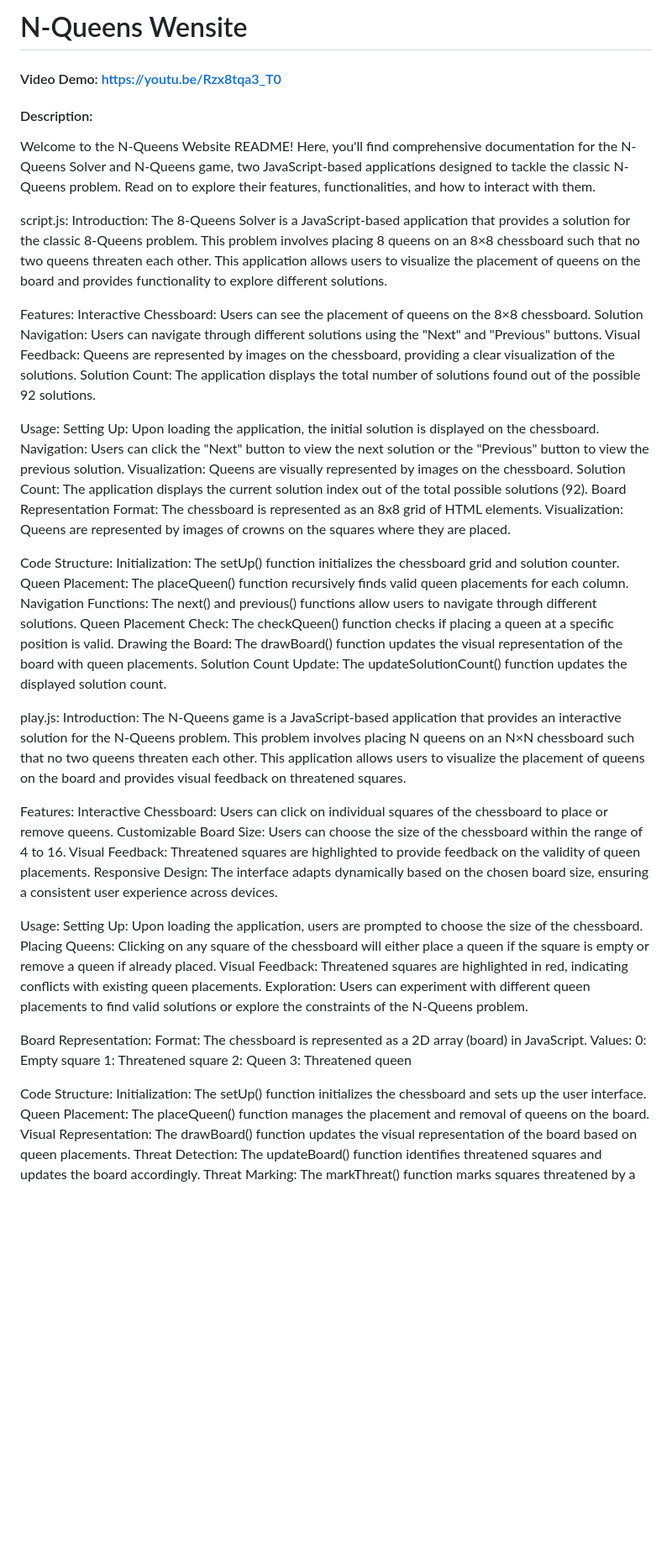
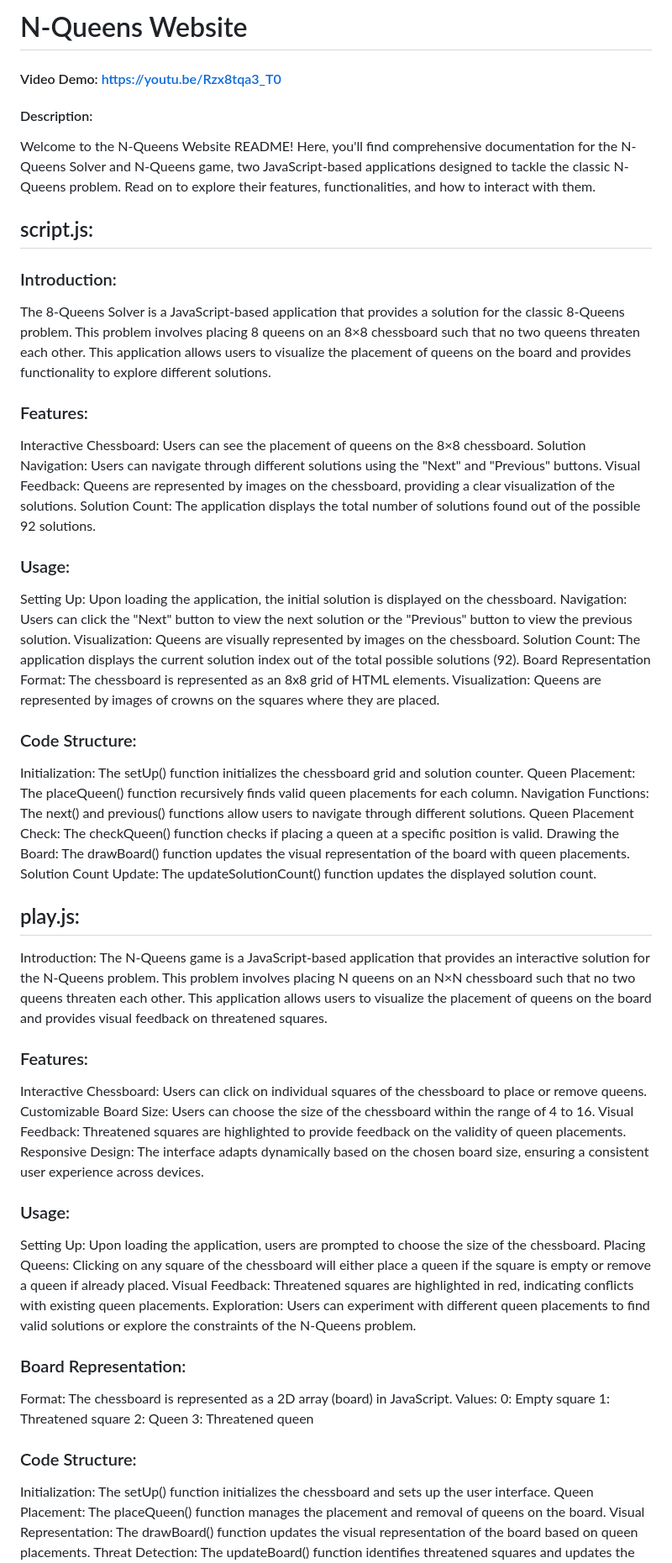
Before and after one commit to Amir-Jalali-923/Nqueens, a Markdown page: README.md, the part around the change. Shown: that part at 84% size. GitHub-like rendering; blank space fills up the shorter version.

```diff
--- a/README.md
+++ b/README.md
@@ -1,20 +1,20 @@
-# N-Queens Wensite
+# N-Queens Website
 #### Video Demo:  <https://youtu.be/Rzx8tqa3_T0>
 #### Description:
 
 Welcome to the N-Queens Website README! Here, you'll find comprehensive documentation for the N-Queens Solver and N-Queens game, two JavaScript-based applications designed to tackle the classic N-Queens problem. Read on to explore their features, functionalities, and how to interact with them.
 
-script.js:
-Introduction:
+## script.js:
+### Introduction:
 The 8-Queens Solver is a JavaScript-based application that provides a solution for the classic 8-Queens problem. This problem involves placing 8 queens on an 8×8 chessboard such that no two queens threaten each other. This application allows users to visualize the placement of queens on the board and provides functionality to explore different solutions.
 
-Features:
+### Features:
 Interactive Chessboard: Users can see the placement of queens on the 8×8 chessboard.
 Solution Navigation: Users can navigate through different solutions using the "Next" and "Previous" buttons.
 Visual Feedback: Queens are represented by images on the chessboard, providing a clear visualization of the solutions.
 Solution Count: The application displays the total number of solutions found out of the possible 92 solutions.
 
-Usage:
+### Usage:
 Setting Up: Upon loading the application, the initial solution is displayed on the chessboard.
 Navigation: Users can click the "Next" button to view the next solution or the "Previous" button to view the previous solution.
 Visualization: Queens are visually represented by images on the chessboard.
@@ -23,7 +23,7 @@ Board Representation
 Format: The chessboard is represented as an 8x8 grid of HTML <span> elements.
 Visualization: Queens are represented by images of crowns on the squares where they are placed.
 
-Code Structure:
+### Code Structure:
 Initialization: The setUp() function initializes the chessboard grid and solution counter.
 Queen Placement: The placeQueen() function recursively finds valid queen placements for each column.
 Navigation Functions: The next() and previous() functions allow users to navigate through different solutions.
@@ -32,23 +32,23 @@ Drawing the Board: The drawBoard() function updates the visual representation of
 Solution Count Update: The updateSolutionCount() function updates the displayed solution count.
 
 
-play.js:
+## play.js:
 Introduction:
 The N-Queens game is a JavaScript-based application that provides an interactive solution for the N-Queens problem. This problem involves placing N queens on an N×N chessboard such that no two queens threaten each other. This application allows users to visualize the placement of queens on the board and provides visual feedback on threatened squares.
 
-Features:
+### Features:
 Interactive Chessboard: Users can click on individual squares of the chessboard to place or remove queens.
 Customizable Board Size: Users can choose the size of the chessboard within the range of 4 to 16.
 Visual Feedback: Threatened squares are highlighted to provide feedback on the validity of queen placements.
 Responsive Design: The interface adapts dynamically based on the chosen board size, ensuring a consistent user experience across devices.
 
-Usage:
+### Usage:
 Setting Up: Upon loading the application, users are prompted to choose the size of the chessboard.
 Placing Queens: Clicking on any square of the chessboard will either place a queen if the square is empty or remove a queen if already placed.
 Visual Feedback: Threatened squares are highlighted in red, indicating conflicts with existing queen placements.
 Exploration: Users can experiment with different queen placements to find valid solutions or explore the constraints of the N-Queens problem.
 
-Board Representation:
+### Board Representation:
 Format: The chessboard is represented as a 2D array (board) in JavaScript.
 Values:
 0: Empty square
@@ -56,7 +56,7 @@ Values:
 2: Queen
 3: Threatened queen
 
-Code Structure:
+### Code Structure:
 Initialization: The setUp() function initializes the chessboard and sets up the user interface.
 Queen Placement: The placeQueen() function manages the placement and removal of queens on the board.
 Visual Representation: The drawBoard() function updates the visual representation of the board based on queen placements.
```
